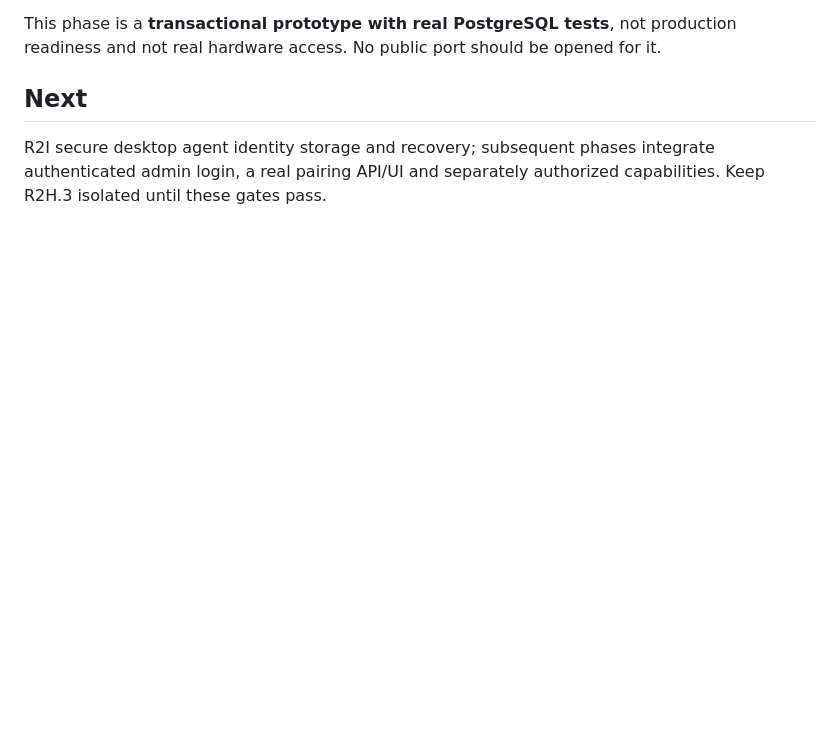
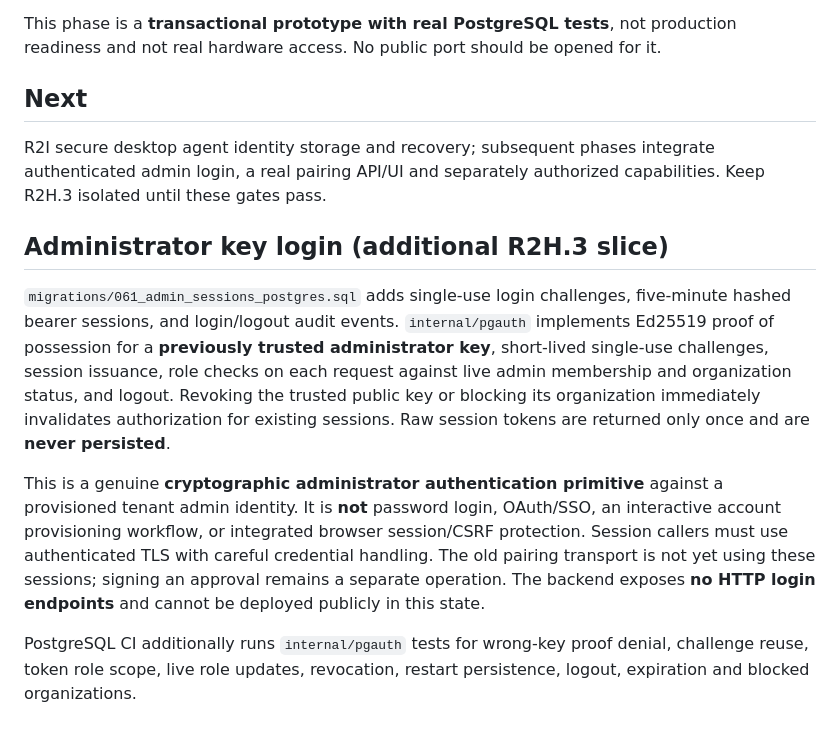
Before and after one commit to SanamRai001/localReach, a Markdown page: docs/R2H3_POSTGRES_PAIRING.md, the part around the change. GitHub-like rendering; blank space fills up the shorter version.

Commit message:
docs(r2h3): describe persisted administrator key login and session security limits

```diff
--- a/docs/R2H3_POSTGRES_PAIRING.md
+++ b/docs/R2H3_POSTGRES_PAIRING.md
@@ -53,3 +53,11 @@ This phase is a **transactional prototype with real PostgreSQL tests**, not prod
 ## Next
 
 R2I secure desktop agent identity storage and recovery; subsequent phases integrate authenticated admin login, a real pairing API/UI and separately authorized capabilities. Keep R2H.3 isolated until these gates pass.
+
+## Administrator key login (additional R2H.3 slice)
+
+`migrations/061_admin_sessions_postgres.sql` adds single-use login challenges, five-minute hashed bearer sessions, and login/logout audit events. `internal/pgauth` implements Ed25519 proof of possession for a **previously trusted administrator key**, short-lived single-use challenges, session issuance, role checks on each request against live admin membership and organization status, and logout. Revoking the trusted public key or blocking its organization immediately invalidates authorization for existing sessions. Raw session tokens are returned only once and are **never persisted**.
+
+This is a genuine **cryptographic administrator authentication primitive** against a provisioned tenant admin identity. It is **not** password login, OAuth/SSO, an interactive account provisioning workflow, or integrated browser session/CSRF protection. Session callers must use authenticated TLS with careful credential handling. The old pairing transport is not yet using these sessions; signing an approval remains a separate operation. The backend exposes **no HTTP login endpoints** and cannot be deployed publicly in this state.
+
+PostgreSQL CI additionally runs `internal/pgauth` tests for wrong-key proof denial, challenge reuse, token role scope, live role updates, revocation, restart persistence, logout, expiration and blocked organizations.
```
